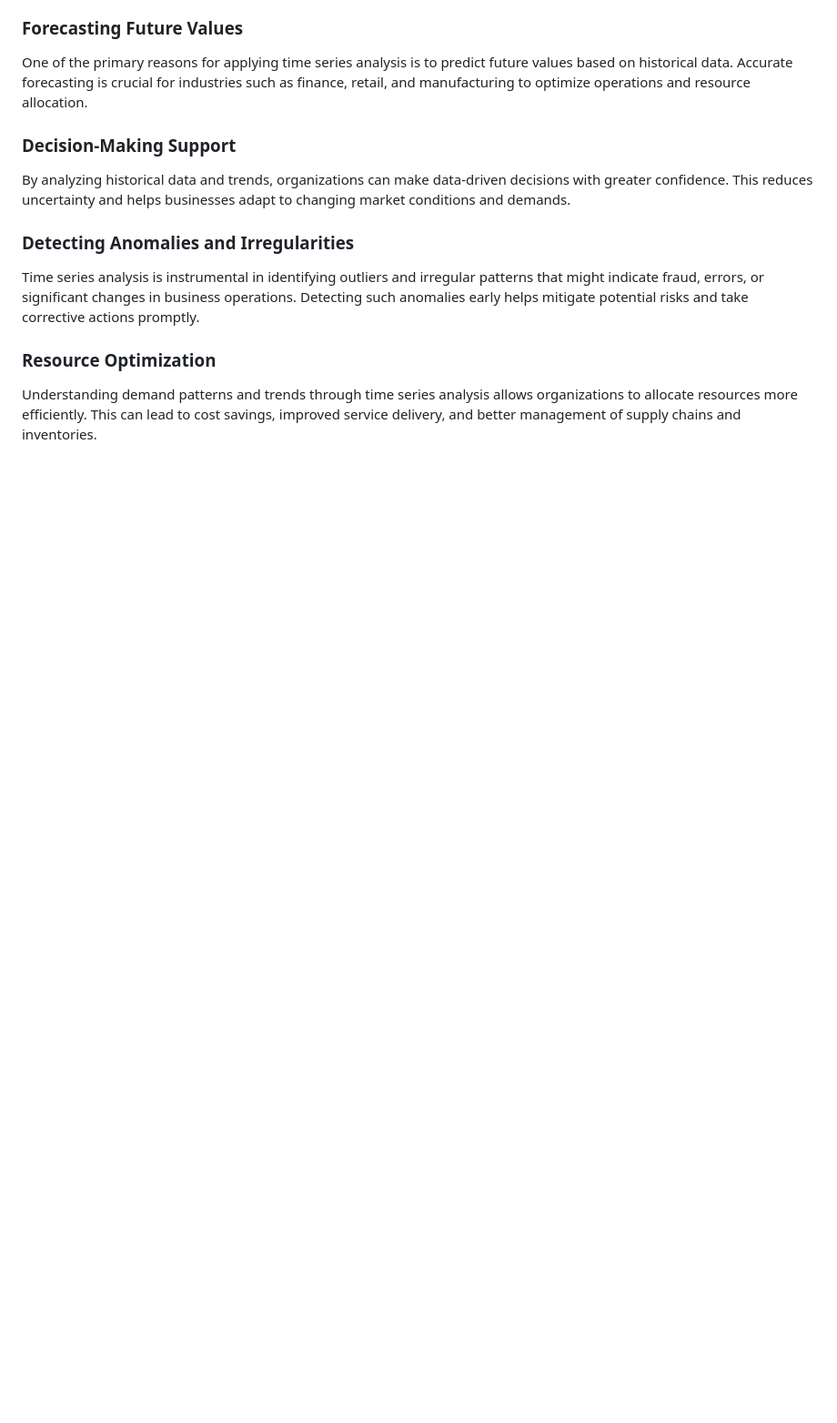
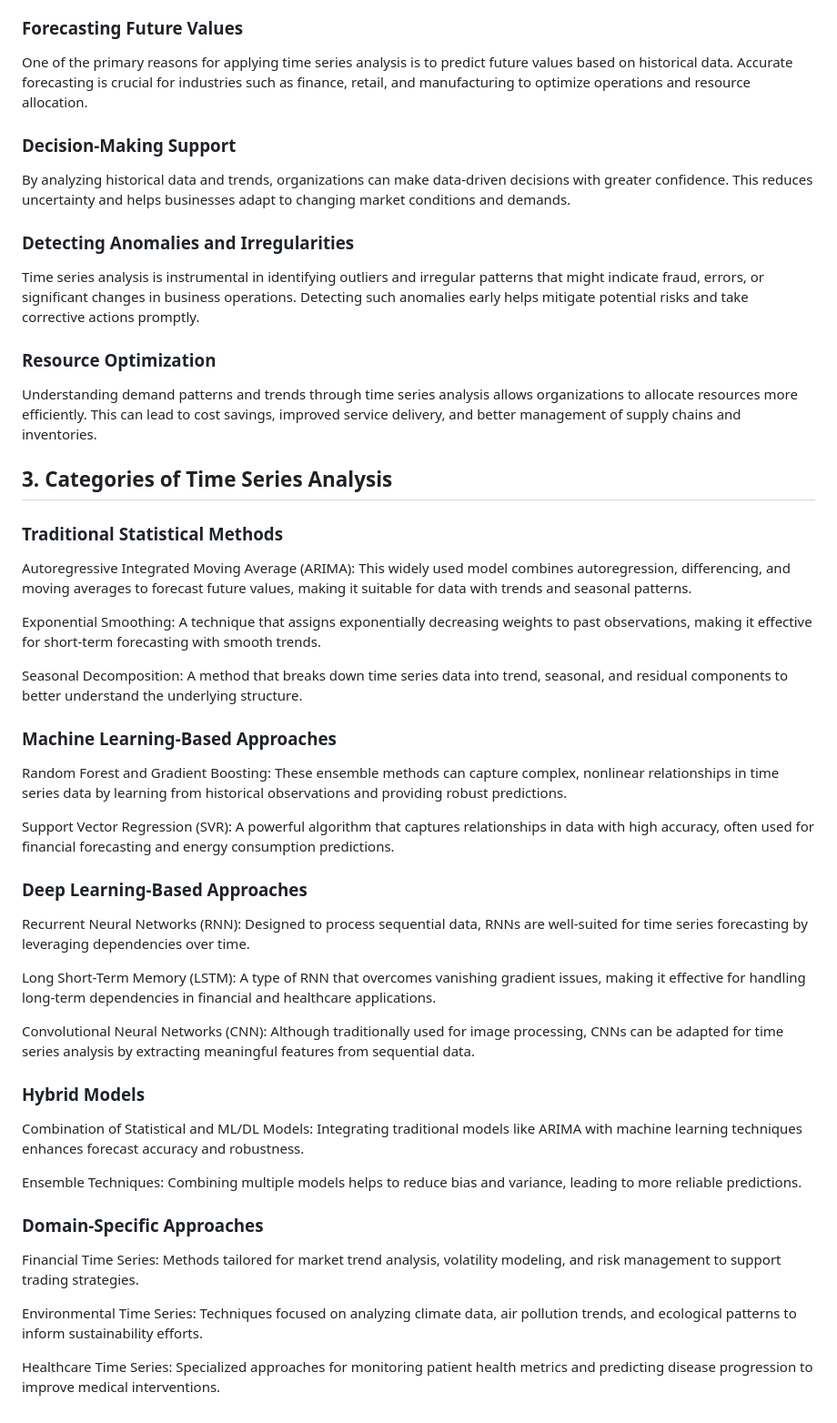
Before and after one commit to OskyRosky/Time-Series, a Markdown page: README.md, the part around the change printed below. Shown: that part at 91% size. Drawn GitHub-style; blank space fills up the shorter version.

```diff
--- a/README.md
+++ b/README.md
@@ -92,3 +92,41 @@ Time series analysis is instrumental in identifying outliers and irregular patte
 ### Resource Optimization
 
 Understanding demand patterns and trends through time series analysis allows organizations to allocate resources more efficiently. This can lead to cost savings, improved service delivery, and better management of supply chains and inventories.
+
+## 3. Categories of Time Series Analysis
+
+### Traditional Statistical Methods
+
+Autoregressive Integrated Moving Average (ARIMA): This widely used model combines autoregression, differencing, and moving averages to forecast future values, making it suitable for data with trends and seasonal patterns.
+
+Exponential Smoothing: A technique that assigns exponentially decreasing weights to past observations, making it effective for short-term forecasting with smooth trends.
+
+Seasonal Decomposition: A method that breaks down time series data into trend, seasonal, and residual components to better understand the underlying structure.
+
+### Machine Learning-Based Approaches
+
+Random Forest and Gradient Boosting: These ensemble methods can capture complex, nonlinear relationships in time series data by learning from historical observations and providing robust predictions.
+
+Support Vector Regression (SVR): A powerful algorithm that captures relationships in data with high accuracy, often used for financial forecasting and energy consumption predictions.
+
+### Deep Learning-Based Approaches
+
+Recurrent Neural Networks (RNN): Designed to process sequential data, RNNs are well-suited for time series forecasting by leveraging dependencies over time.
+
+Long Short-Term Memory (LSTM): A type of RNN that overcomes vanishing gradient issues, making it effective for handling long-term dependencies in financial and healthcare applications.
+
+Convolutional Neural Networks (CNN): Although traditionally used for image processing, CNNs can be adapted for time series analysis by extracting meaningful features from sequential data.
+
+### Hybrid Models
+
+Combination of Statistical and ML/DL Models: Integrating traditional models like ARIMA with machine learning techniques enhances forecast accuracy and robustness.
+
+Ensemble Techniques: Combining multiple models helps to reduce bias and variance, leading to more reliable predictions.
+
+### Domain-Specific Approaches
+
+Financial Time Series: Methods tailored for market trend analysis, volatility modeling, and risk management to support trading strategies.
+
+Environmental Time Series: Techniques focused on analyzing climate data, air pollution trends, and ecological patterns to inform sustainability efforts.
+
+Healthcare Time Series: Specialized approaches for monitoring patient health metrics and predicting disease progression to improve medical interventions.
```
Also changed, not shown: other parts of README.md (+1 -1 lines).
